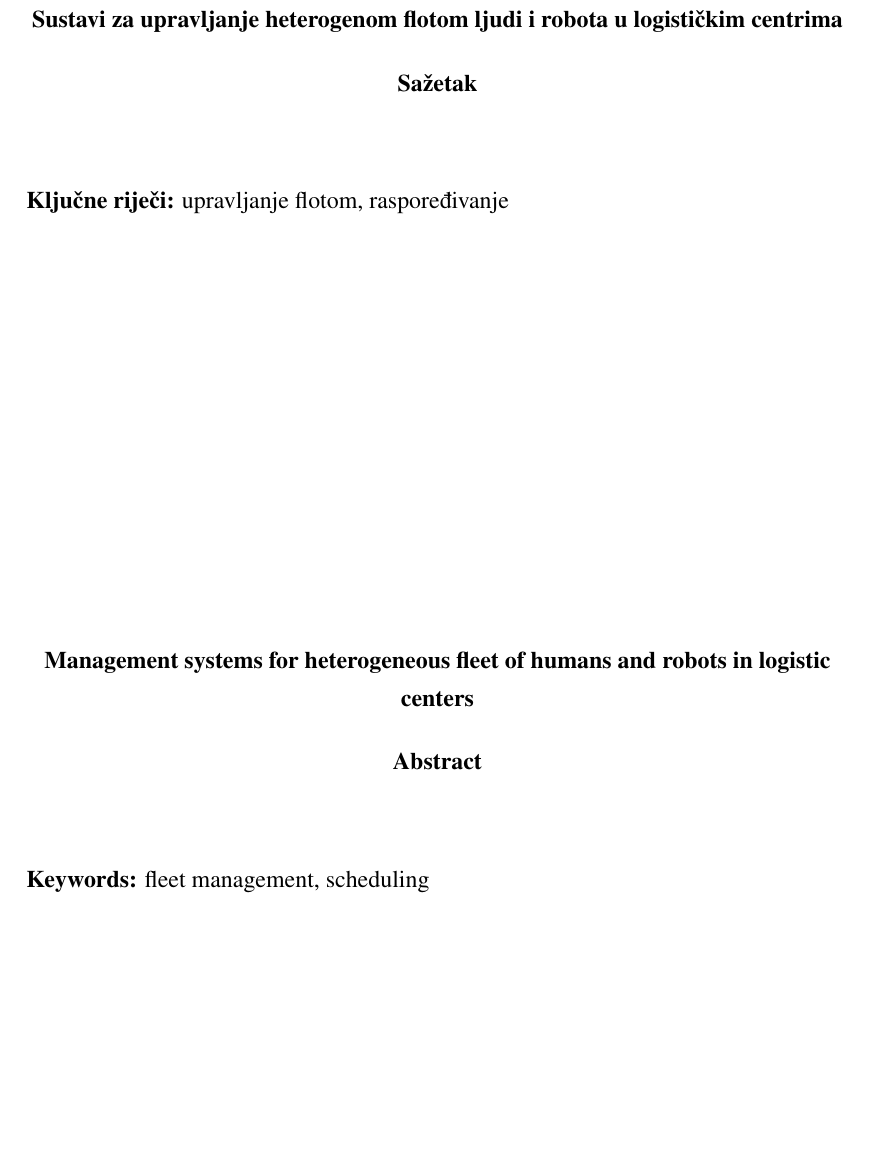
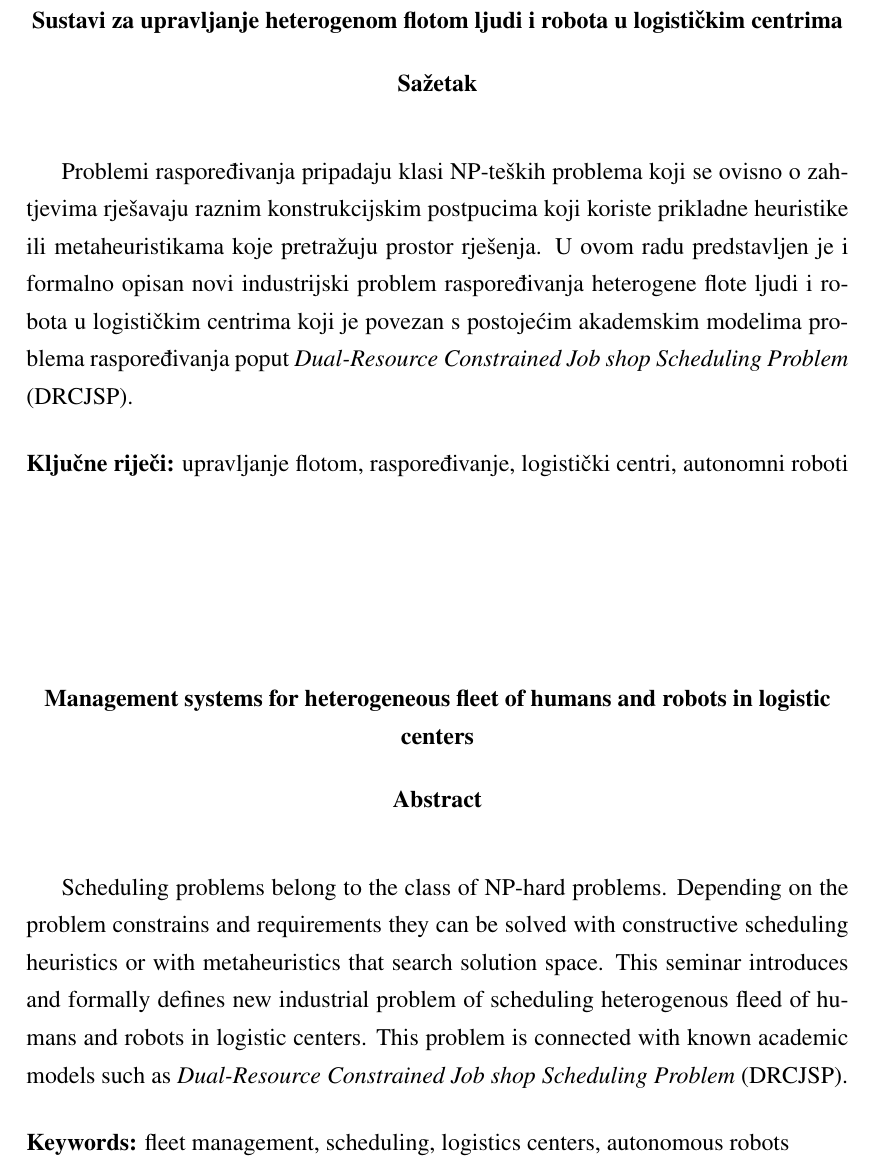
Before and after one commit to hermanzdosilovic/masters-seminar, a LaTeX thesis (seminar/seminar.tex): part of page 18 of 18, cut so that both start at the same text, the shorter picture padded with empty space. The pictures show the PDF file seminar/seminar.pdf that the author committed with the source.

Commit message:
Finished with the whole seminar.

```diff
--- a/seminar/seminar.tex
+++ b/seminar/seminar.tex
@@ -400,3 +400,9 @@ olb, met, mct, min-min, max-min, duplex, sufferage, ljrf-sjrf, min-max i
 min-mean.
 
 \chapter{Raspoređivanje heterogene flote}
+U radu \citep{dhiflaoui2018dual} spomenuta su još dva modela problema raspoređivanja koja
+bi se mogli povezati s problemom opisanim u drugom poglavlju:
+\begin{itemize}
+    \item[$\bullet$] \textbf{Dual-Resource Constrained Job shop Scheduling problem} (DRCJSP) i,
+    \item[$\bullet$] \textbf{Dual-Resource Constrained Flexible Job shop Scheduling problem} (DRCFJSP).
+\end{itemize}
@@ -403,2 +422,3 @@ min-mean.
+spomenuta je \citep{zheng2016knowledge}.
 
 \chapter{Zaključak}
@@ -404,0 +428,2 @@ min-mean.
+U ovom radu predstavljen je i formalno definiran novi problem raspoređivanja heterogene flote
+ljudi i robota u logističkim centrima.
@@ -410,11 +440,22 @@ min-mean.
+zahtjevima rješavaju raznim konstrukcijskim postpucima koji koriste prikladne heuristike
+ili metaheuristikama koje pretražuju prostor rješenja. U ovom radu
+predstavljen je i formalno opisan novi industrijski problem raspoređivanja heterogene flote ljudi i robota
+u logističkim centrima koji je povezan s postojećim akademskim modelima problema raspoređivanja
+poput \textit{Dual-Resource Constrained Job shop Scheduling Problem} (DRCJSP).
 
-\kljucnerijeci{upravljanje flotom, raspoređivanje}
+\kljucnerijeci{upravljanje flotom, raspoređivanje, logistički centri, autonomni roboti}
 \end{sazetak}
 
 \engtitle{Management systems for heterogeneous fleet of humans and robots in logistic centers}
 \begin{abstract}
+Scheduling problems belong to the class of NP-hard problems. Depending on the
+problem constrains and requirements they can be solved with constructive scheduling heuristics
+or with metaheuristics that search solution space. This seminar
+introduces and formally defines new industrial problem of scheduling heterogenous fleed of
+humans and robots in logistic centers. This problem is connected with known academic models
+such as \textit{Dual-Resource Constrained Job shop Scheduling Problem} (DRCJSP).
 
-\keywords{fleet management, scheduling}
+\keywords{fleet management, scheduling, logistics centers, autonomous robots}
 \end{abstract}
 
 \end{document}
```
Also changed, not shown: seminar/literatura.bib (+11 -0 lines), seminar/seminar.pdf, seminar/seminar.tex (21 more changed lines).
